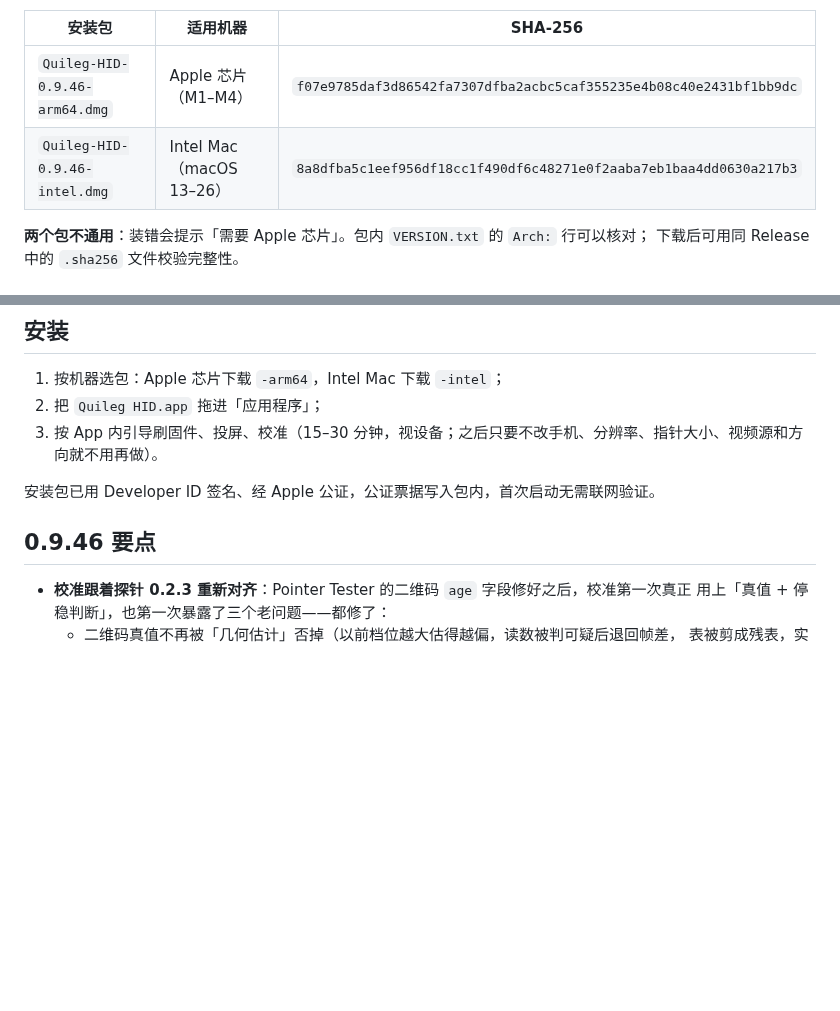
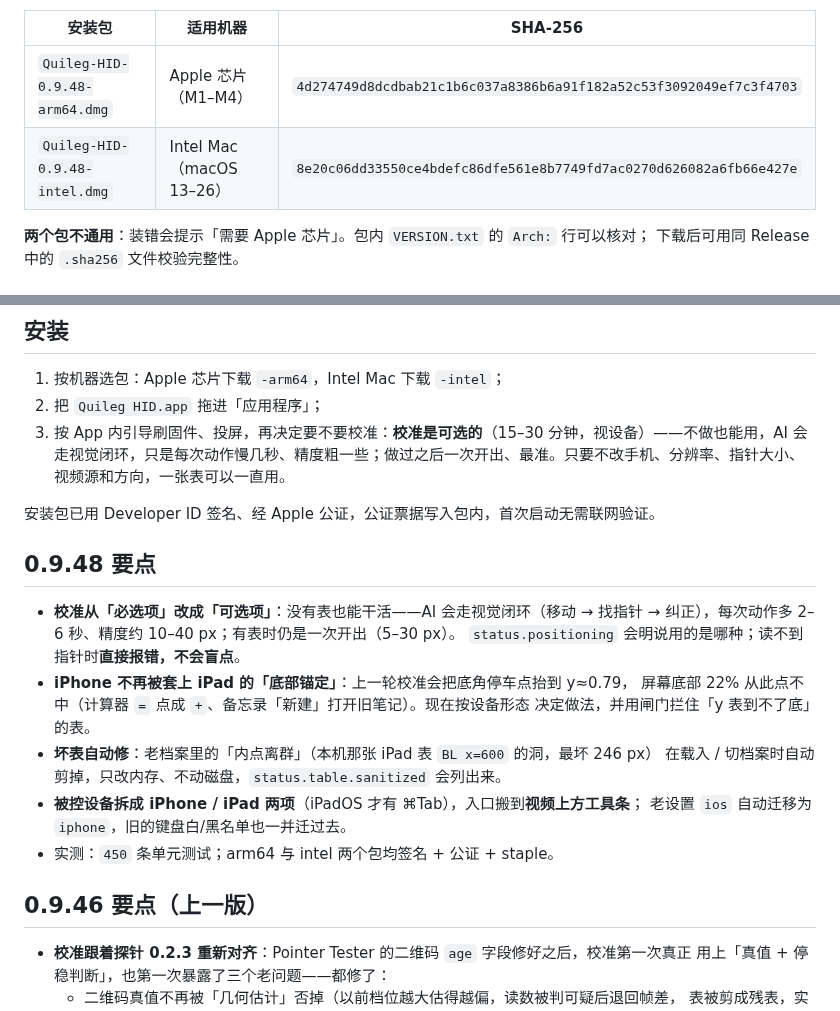
Before and after one commit to jianghui1974/Quileg-HID, a Markdown page: README.md, 2 parts joined by grey strips. Rendered like a GitHub page; blank space fills up the shorter version.

Commit message:
release: 0.9.48（校准变成可选项 + iPhone 底部可达 + 载入剪坏点）

```diff
--- a/README.md
+++ b/README.md
@@ -13,8 +13,8 @@
 
 | 安装包 | 适用机器 | SHA-256 |
 |---|---|---|
-| `Quileg-HID-0.9.46-arm64.dmg` | Apple 芯片（M1–M4） | `f07e9785daf3d86542fa7307dfba2acbc5caf355235e4b08c40e2431bf1bb9dc` |
-| `Quileg-HID-0.9.46-intel.dmg` | Intel Mac（macOS 13–26） | `8a8dfba5c1eef956df18cc1f490df6c48271e0f2aaba7eb1baa4dd0630a217b3` |
+| `Quileg-HID-0.9.48-arm64.dmg` | Apple 芯片（M1–M4） | `4d274749d8dcdbab21c1b6c037a8386b6a91f182a52c53f3092049ef7c3f4703` |
+| `Quileg-HID-0.9.48-intel.dmg` | Intel Mac（macOS 13–26） | `8e20c06dd33550ce4bdefc86dfe561e8b7749fd7ac0270d626082a6fb66e427e` |
 
 **两个包不通用**：装错会提示「需要 Apple 芯片」。包内 `VERSION.txt` 的 `Arch:` 行可以核对；
 下载后可用同 Release 中的 `.sha256` 文件校验完整性。
@@ -32,11 +32,25 @@
 
 1. 按机器选包：Apple 芯片下载 `-arm64`，Intel Mac 下载 `-intel`；
 2. 把 `Quileg HID.app` 拖进「应用程序」；
-3. 按 App 内引导刷固件、投屏、校准（15–30 分钟，视设备；之后只要不改手机、分辨率、指针大小、视频源和方向就不用再做）。
+3. 按 App 内引导刷固件、投屏，再决定要不要校准：**校准是可选的**（15–30 分钟，视设备）——不做也能用，AI 会走视觉闭环，只是每次动作慢几秒、精度粗一些；做过之后一次开出、最准。只要不改手机、分辨率、指针大小、视频源和方向，一张表可以一直用。
 
 安装包已用 Developer ID 签名、经 Apple 公证，公证票据写入包内，首次启动无需联网验证。
 
-## 0.9.46 要点
+## 0.9.48 要点
+
+- **校准从「必选项」改成「可选项」**：没有表也能干活——AI 会走视觉闭环（移动 → 找指针 →
+  纠正），每次动作多 2–6 秒、精度约 10–40 px；有表时仍是一次开出（5–30 px）。
+  `status.positioning` 会明说用的是哪种；读不到指针时**直接报错，不会盲点**。
+- **iPhone 不再被套上 iPad 的「底部锚定」**：上一轮校准会把底角停车点抬到 y≈0.79，
+  屏幕底部 22% 从此点不中（计算器 `=` 点成 `+`、备忘录「新建」打开旧笔记）。现在按设备形态
+  决定做法，并用闸门拦住「y 表到不了底」的表。
+- **坏表自动修**：老档案里的「内点离群」（本机那张 iPad 表 `BL x=600` 的洞，最坏 246 px）
+  在载入 / 切档案时自动剪掉，只改内存、不动磁盘，`status.table.sanitized` 会列出来。
+- **被控设备拆成 iPhone / iPad 两项**（iPadOS 才有 ⌘Tab），入口搬到**视频上方工具条**；
+  老设置 `ios` 自动迁移为 `iphone`，旧的键盘白/黑名单也一并迁过去。
+- 实测：`450` 条单元测试；arm64 与 intel 两个包均签名 + 公证 + staple。
+
+## 0.9.46 要点（上一版）
 
 - **校准跟着探针 0.2.3 重新对齐**：Pointer Tester 的二维码 `age` 字段修好之后，校准第一次真正
   用上「真值 + 停稳判断」，也第一次暴露了三个老问题——都修了：
```
Also changed, not shown: other parts of README.md (+1 -1 lines).
